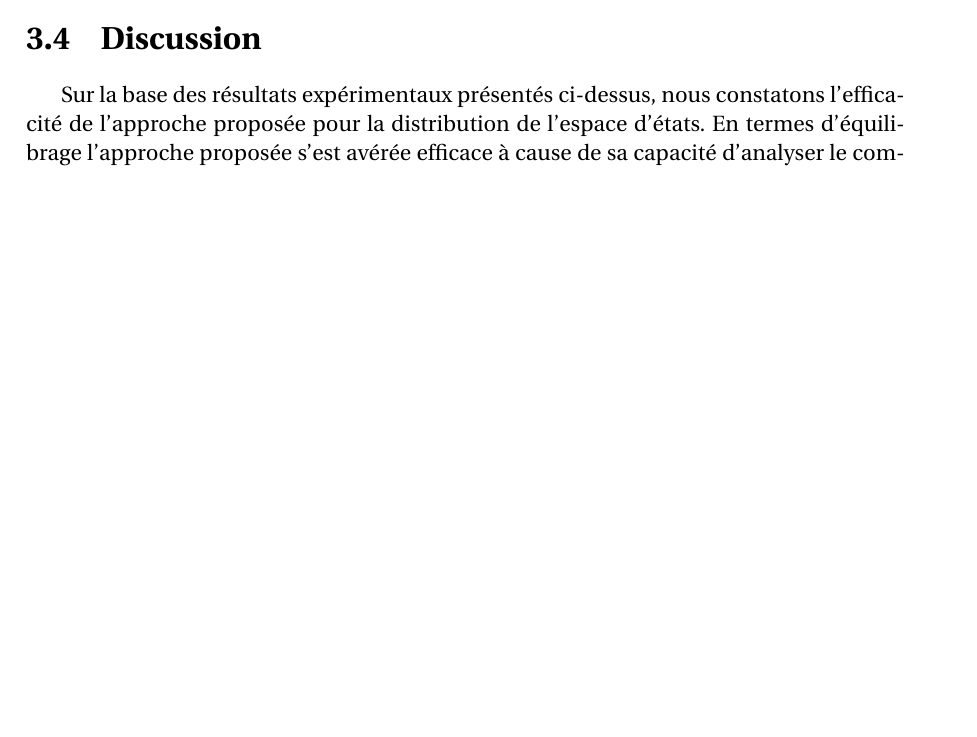
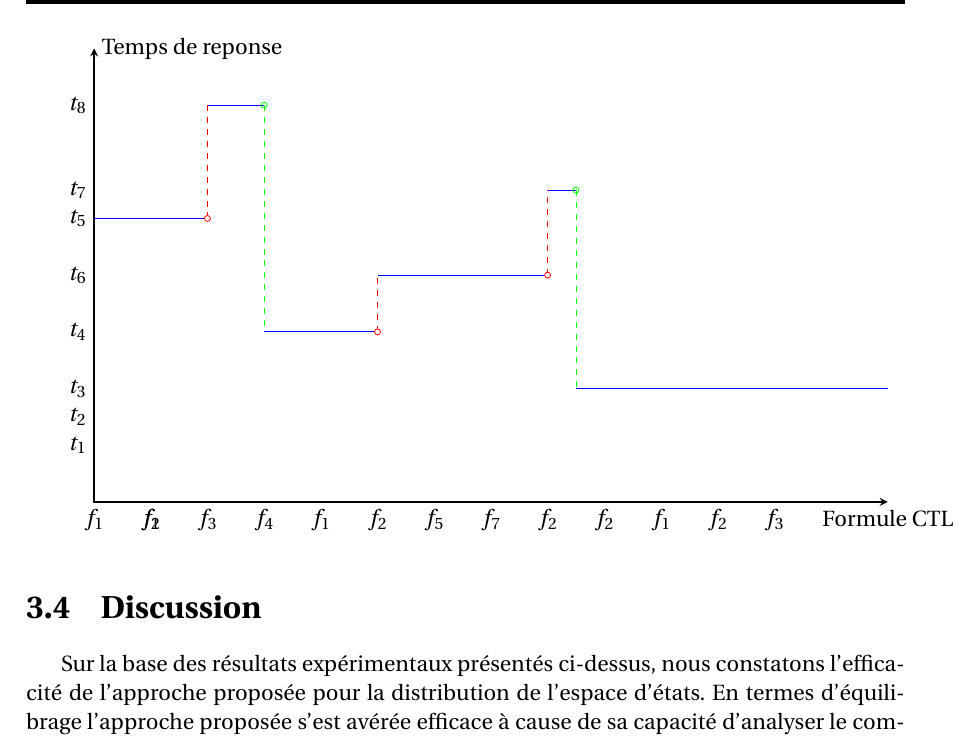
Before and after one commit to karimouseyniibrahim/Rapport, a LaTeX document (Main.tex, which reads Preambule.tex, contribution/Etudeexperimentale.tex): part of page 71 of 79, cut at the place of the change, the shorter picture padded with empty space. Compiled offline with pdfLaTeX.

Commit message:
update16

```diff
--- a/Preambule.tex
+++ b/Preambule.tex
@@ -8,7 +8,8 @@
 \usepackage{blindtext}
 
 %%%%%%%%%%%%%%%%%%%%%%%%%%%%%%%%%%%%%%%%%%%%%%%%%%%%%%%%%%%%%%%%%%%%%
-
+\usepackage{tikz}
+\usepackage{pgfplots}
 %% Réglage des fontes et typo
 \usepackage[utf8]{inputenc}		% LaTeX, comprend les accents !
 \usepackage[T1]{fontenc}
--- a/contribution/Etudeexperimentale.tex
+++ b/contribution/Etudeexperimentale.tex
@@ -153,6 +153,61 @@ Nous avons évalué l’efficacité de la politique de redistribution proposée
 	\caption{Résultats du model checking sur l'espace d'états redistribués avec \textbf{\CDS{}} }\label{tableau2}
 \end{tableth}
 
+
+\def\lasty{}
+
+
+\begin{tikzpicture}
+\draw[thick,<->] (0,8) node[right]{Temps de reponse}--(0,0)--(14,0) node[below]{Formule CTL};
+
+\draw [blue](0,5)--(2,5);
+\draw [blue](2,7)--(3,7);
+\draw [blue](3,3)--(5,3);
+\draw [blue](5,4)--(8,4);
+\draw [blue](8,5.5)--(8.5,5.5);
+\draw [blue](8.5,2)--(14,2);
+
+\node [below] at (1,0) {$f_1$};
+
+\node [left] at (0,1) {$t_1$};
+\node [left] at (0,1.5) {$t_2$};
+\node [left] at (0,2) {$t_3$};
+\node [left] at (0,3) {$t_4$};
+\node [left] at (0,5) {$t_5$};
+\node [left] at (0,4) {$t_6$};
+\node [left] at (0,7) {$t_8$};
+\node [left] at (0,5.5) {$t_7$};
+
+\node [below] at (0,0) {$f_1$};
+\node [below] at (1,0) {$f_2$};
+\node [below] at (2,0) {$f_3$};
+\node [below] at (3,0) {$f_4$};
+\node [below] at (4,0) {$f_1$};
+\node [below] at (5,0) {$f_2$};
+\node [below] at (6,0) {$f_5$};
+\node [below] at (7,0) {$f_7$};
+\node [below] at (8,0) {$f_2$};
+\node [below] at (9,0) {$f_2$};
+\node [below] at (10,0) {$f_1$};
+\node [below] at (11,0) {$f_2$};
+\node [below] at (12,0) {$f_3$};
+
+\draw[red,dashed](2,5)->(2,7);
+\draw[red,dashed](5,3)->(5,4);
+\draw[green,dashed](3,7)->(3,3);
+\draw[red,dashed](8,4)->(8,5.5);
+\draw[green,dashed](8.5,5.5)->(8.5,2);
+
+
+\draw [red, fill=white] (2,5) circle (1.5pt);
+\draw [red, fill=white] (5,3) circle (1.5pt);
+\draw [red, fill=white] (8,4) circle (1.5pt);
+
+
+\draw [green] (3,7) circle (1.5pt);
+\draw [green] (8.5,5.5) circle (1.5pt);
+
+\end{tikzpicture}
 \section{Discussion}
 
 Sur la base des résultats expérimentaux présentés ci-dessus, nous constatons l’efficacité de l’approche proposée pour la distribution de l’espace d'états. En termes d’équilibrage l’approche proposée s’est avérée efficace à cause de sa capacité d’analyser le comportement du système et à extraire les informations pertinentes sur ses états. Ainsi, les résultats ont démontrés que la minimisation des transitions externe n'implique pas toujours la minimisation du temps de calcul. Cependant, Notre approche n'est pas dédiée à réduire le nombre de transitions externes, mais d'analyser les états afin de proposer une distribution adéquat des états tout en garantissant un nombre minimal de communication et un équilibrage de charge entre les machines.
```
Also changed, not shown: Main.pdf, Preambule.tex (14 more changed lines), 4 other files.
